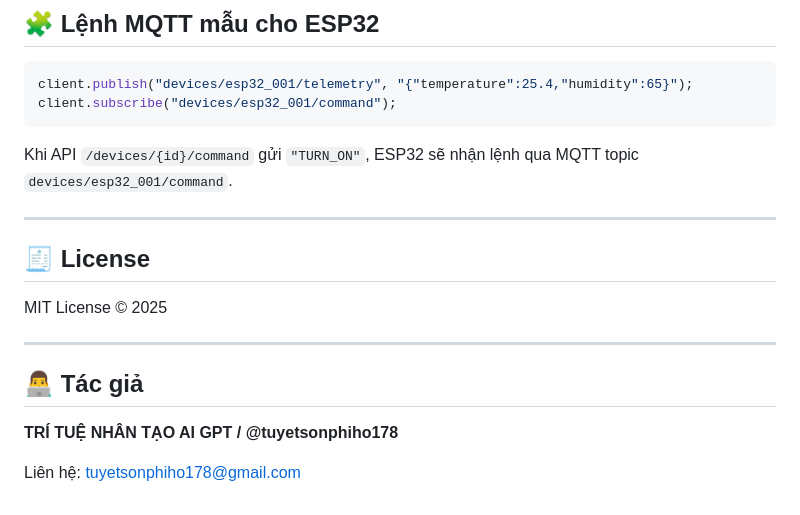
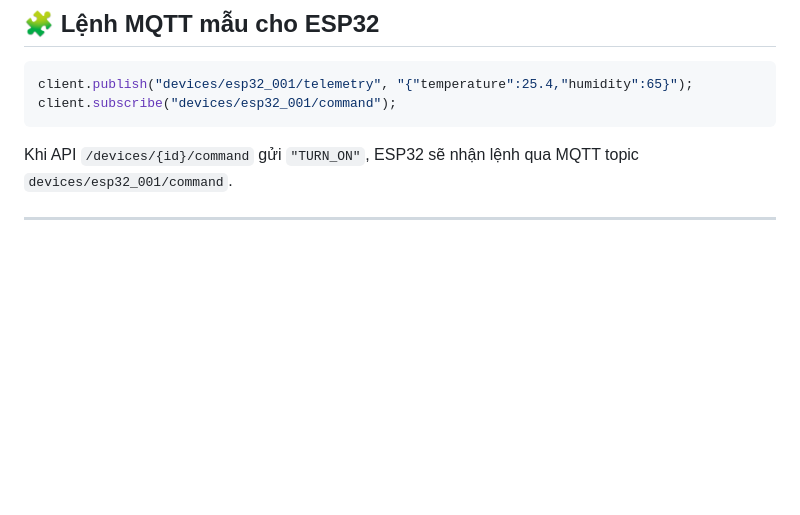
Before and after one commit to Thanhlearningcode/IOT, a Markdown page: reports/Usage.md, the part around the change. GitHub-like rendering; blank space fills up the shorter version.

```diff
--- a/reports/Usage.md
+++ b/reports/Usage.md
@@ -256,14 +256,3 @@ client.subscribe("devices/esp32_001/command");
 Khi API `/devices/{id}/command` gửi `"TURN_ON"`, ESP32 sẽ nhận lệnh qua MQTT topic `devices/esp32_001/command`.
 
 ---
-
-## 🧾 License
-
-MIT License © 2025
-
----
-
-## 👨‍💻 Tác giả
-**TRÍ TUỆ NHÂN TẠO AI GPT / @tuyetsonphiho178**
-
-Liên hệ: [tuyetsonphiho178@gmail.com](mailto:tuyetsonphiho178@gmail.com)
```
Also changed, not shown: docs/README_BACKEND_OVERVIEW.md (added, +122 -0 lines).
